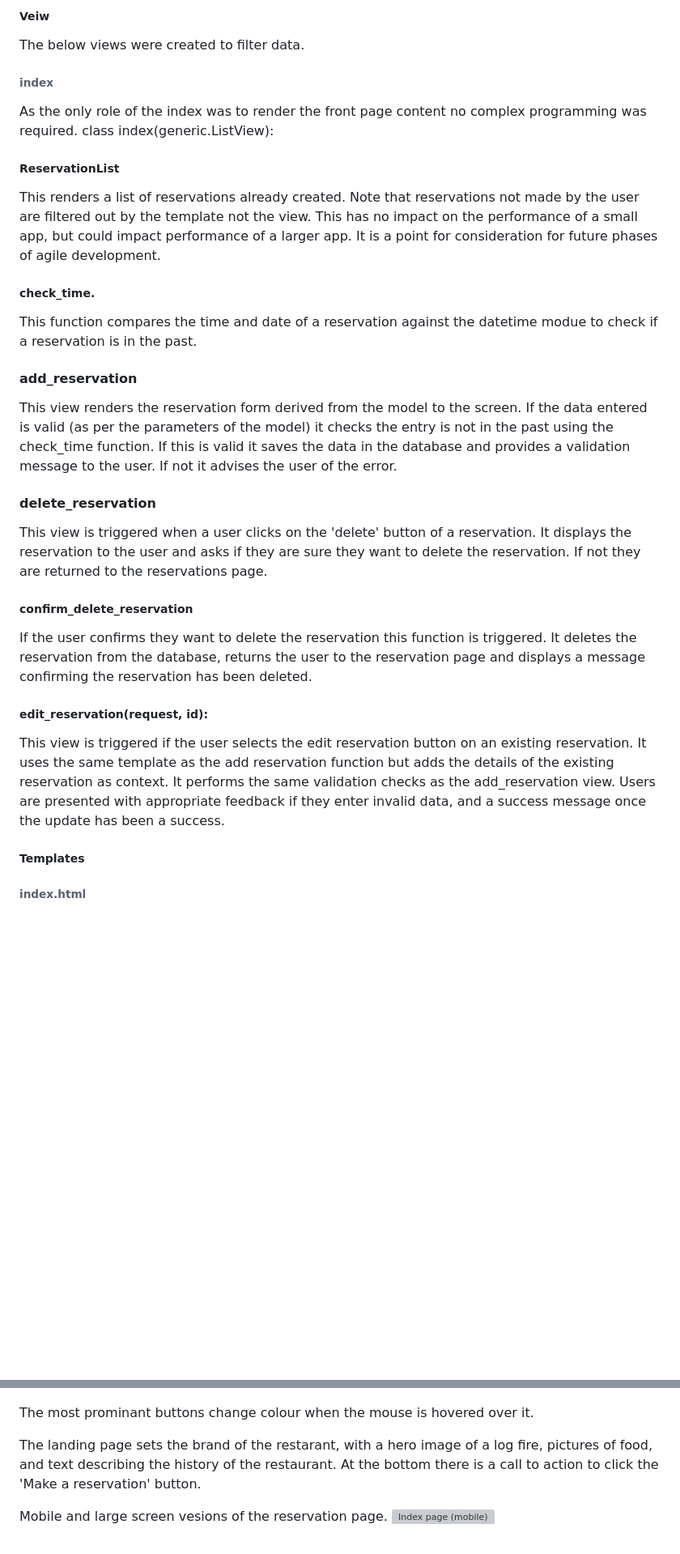
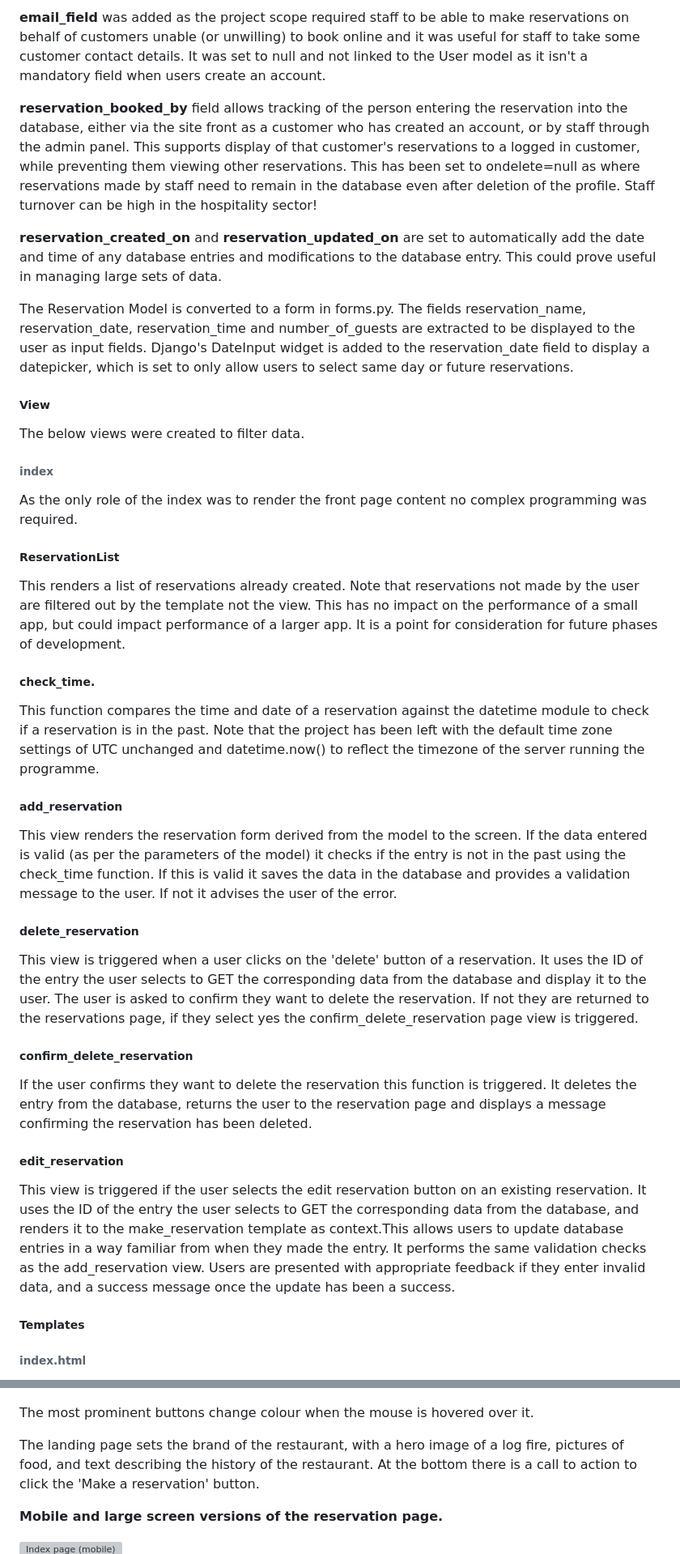
Before and after one commit to ewradcliffe/restaurant-booking-system, a Markdown page: README.md, 2 parts joined by grey strips. Shown at 81% size. Drawn GitHub-style; blank space fills up the shorter version; grey boxes are pictures that could not be loaded.

```diff
--- a/README.md
+++ b/README.md
@@ -84,31 +79,37 @@ The Reservation Model is converted to a form in forms.py. The fileds reservation
 
-##### Veiw
+**email_field** was added as the project scope required staff to be able to make reservations on behalf of customers unable (or unwilling) to book online and it was useful for staff to take some customer contact details. It was set to null and not linked to the User model as it isn't a mandatory field when users create an account.
+
+**reservation_booked_by** field allows tracking of the person entering the reservation into the database, either via the site front as a customer who has created an account, or by staff through the admin panel. This supports display of that customer's reservations to a logged in customer, while preventing them viewing other reservations. This has been set to ondelete=null as where reservations made by staff need to remain in the database even after deletion of the profile. Staff turnover can be high in the hospitality sector!
+
+**reservation_created_on** and **reservation_updated_on** are set to automatically add the date and time of any database entries and modifications to the database entry. This could prove useful in managing large sets of data.
+
+The Reservation Model is converted to a form in forms.py. The fields reservation_name, reservation_date, reservation_time and number_of_guests are extracted to be displayed to the user as input fields. Django's DateInput widget is added to the reservation_date field to display a datepicker, which is set to only allow users to select same day or future reservations.
+
+##### View
 The below views were created to filter data.
 
 ###### index
 As the only role of the index was to render the front page content no complex programming was required.
-class index(generic.ListView):
 
 ##### ReservationList
-This renders a list of reservations already created. Note that reservations not made by the user are filtered out by the template not the view. This has no impact on the performance of a small app, but could impact performance of a larger app. It is a point for consideration for future phases of agile development.
+This renders a list of reservations already created. Note that reservations not made by the user are filtered out by the template not the view. This has no impact on the performance of a small app, but could impact performance of a larger app. It is a point for consideration for future phases of  development.
 
 ##### check_time.
-This function compares the time and date of a reservation against the datetime modue to check if a reservation is in the past.
+This function compares the time and date of a reservation against the datetime module to check if a reservation is in the past. Note that the project has been left with the default time zone settings of UTC unchanged and datetime.now() to reflect the timezone of the server running the programme.
 
-#### add_reservation
-This view renders the reservation form derived from the model to the screen. If the data entered is valid (as per the parameters of the model) it checks the entry is not in the past using the check_time function. If this is valid it saves the data in the database and provides a validation message to the user. If not it advises the user of the error.
+##### add_reservation
+This view renders the reservation form derived from the model to the screen. If the data entered is valid (as per the parameters of the model) it checks if the entry is not in the past using the check_time function. If this is valid it saves the data in the database and provides a validation message to the user. If not it advises the user of the error.
 
-#### delete_reservation
-This view is triggered when a user clicks on the 'delete' button of a reservation. It displays the reservation to the user and asks if they are sure they want to delete the reservation. If not they are returned to the reservations page.
+##### delete_reservation
+This view is triggered when a user clicks on the 'delete' button of a reservation. It uses the ID of the entry the user selects to GET the corresponding data from the database and display it to the user. The user is asked to confirm they want to delete the reservation. If not they are returned to the reservations page, if they select yes the confirm_delete_reservation page view is triggered.
 
 ##### confirm_delete_reservation
-If the user confirms they want to delete the reservation this function is triggered. It deletes the reservation from the database, returns the user to the reservation page and displays a message confirming the reservation has been deleted.
+If the user confirms they want to delete the reservation this function is triggered. It deletes the entry from the database, returns the user to the reservation page and displays a message confirming the reservation has been deleted.
 
-##### edit_reservation(request, id):
-This view is triggered if the user selects the edit reservation button on an existing reservation. It uses the same template as the add reservation function but adds the details of the existing reservation as context. It performs the same validation checks as the add_reservation view. Users are presented with appropriate feedback if they enter invalid data, and a success message once the update has been a success.
+##### edit_reservation
+This view is triggered if the user selects the edit reservation button on an existing reservation. It uses the ID of the entry the user selects to GET the corresponding data from the database, and renders it to the make_reservation template as context.This allows users to update database entries in a way familiar from when they made the entry. It performs the same validation checks as the add_reservation view. Users are presented with appropriate feedback if they enter invalid data, and a success message once the update has been a success.
 
 ##### Templates
-
 ###### index.html
 Displays as the front page to a user who lands on the page for the first time. The user sees some photographs and text which convey the ambience of the restaurant. There is a button linking to the page where they can make a reservation as a call to action.
 
@@ -162,11 +170,12 @@ Mobile and large screen vesions of the header and footer.
 ![header and footer (mobile)](static/images/mobileheaderandfooter.png "header and footer (mobile)")
 ![header and footer (large screen)](static/images/largeheaderandfooter.png "header and footer (large screen)")
 
-The most prominant buttons change colour when the mouse is hovered over it.
+The most prominent buttons change colour when the mouse is hovered over it.
 
-The landing page sets the brand of the restarant, with a hero image of a log fire, pictures of food, and text describing the history of the restaurant. At the bottom there is a call to action to click the 'Make a reservation' button.
+The landing page sets the brand of the restaurant, with a hero image of a log fire, pictures of food, and text describing the history of the restaurant. At the bottom there is a call to action to click the 'Make a reservation' button.
 
-Mobile and large screen vesions of the reservation page.
+**Mobile and large screen versions of the reservation page.**
+
 ![Index page (mobile)](static/images/mobileindex.png "Index page (mobile)")
 ![Index page (large screen)](static/images/largeheaderandfooter.png "Index page (large screen)")
 
```
Also changed, not shown: other parts of README.md (+100 -89 lines).
